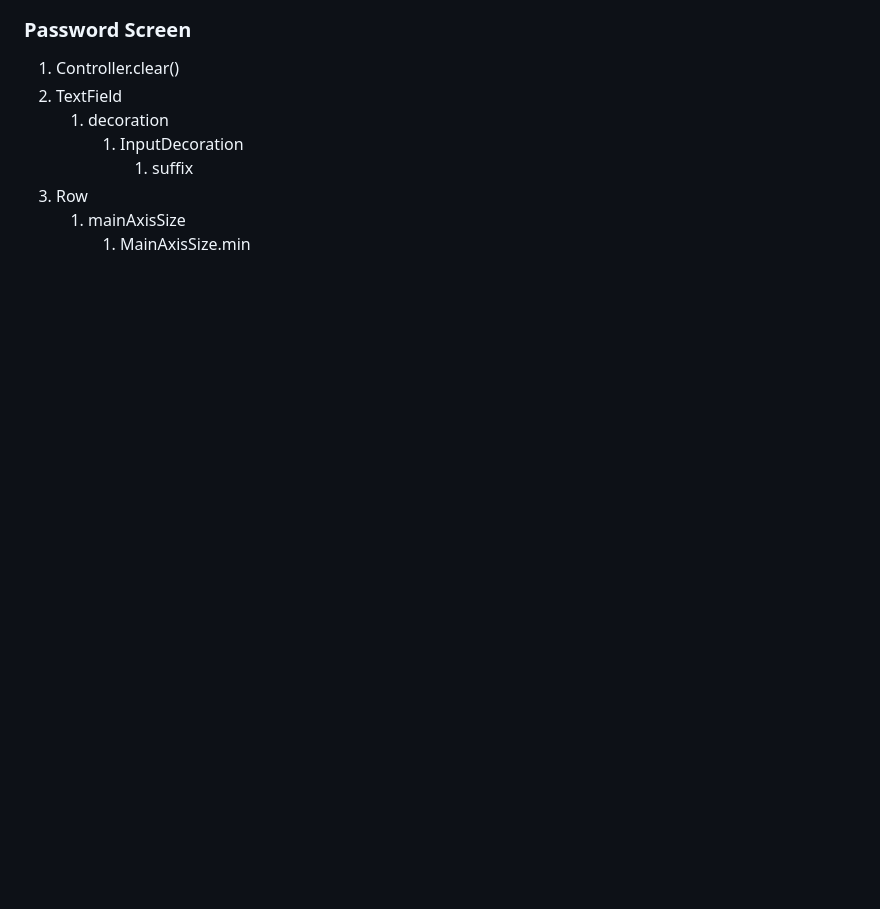
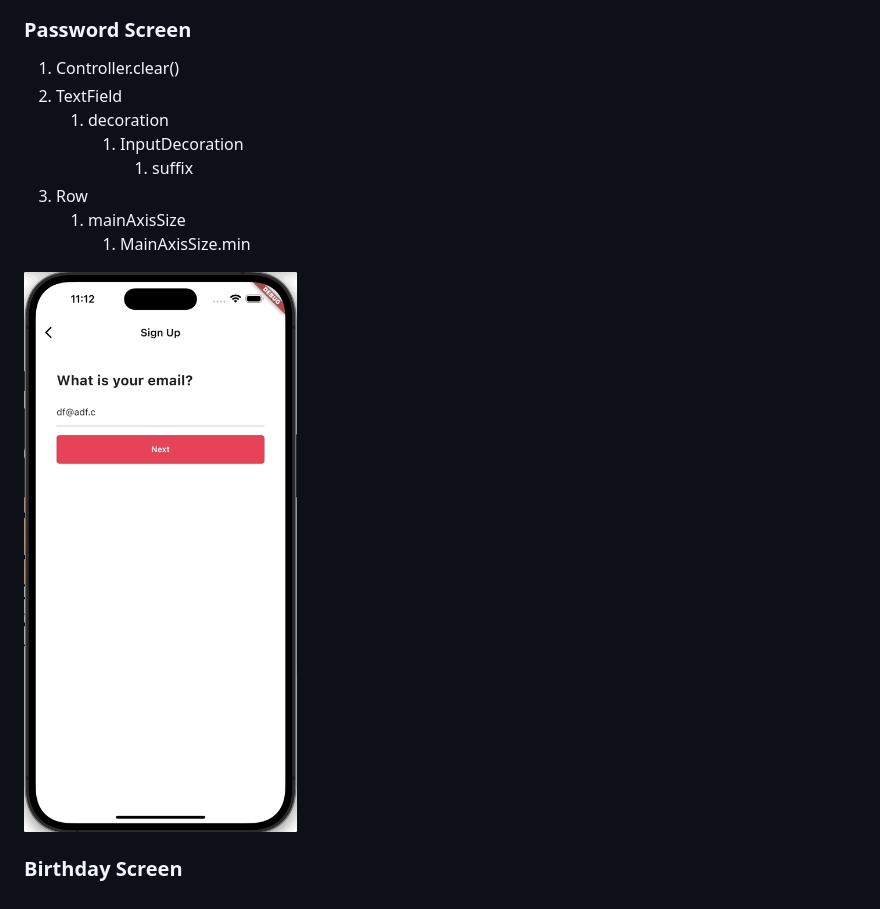
Before and after one commit to kyu1204/Flutter, a Markdown page: Notes/flutter_tictok_clone_coding.md, the part around the change. GitHub-like rendering; pictures changed too: Assets/password_screen.gif (added); blank space fills up the shorter version.

Commit message:
vault backup: 2023-02-09 23:13:27

```diff
--- a/Notes/flutter_tictok_clone_coding.md
+++ b/Notes/flutter_tictok_clone_coding.md
@@ -118,3 +118,7 @@
 3. Row
 	1. mainAxisSize
 		1. MainAxisSize.min
+
+![password screen](/Assets/password_screen.gif)
+
+### Birthday Screen
```
